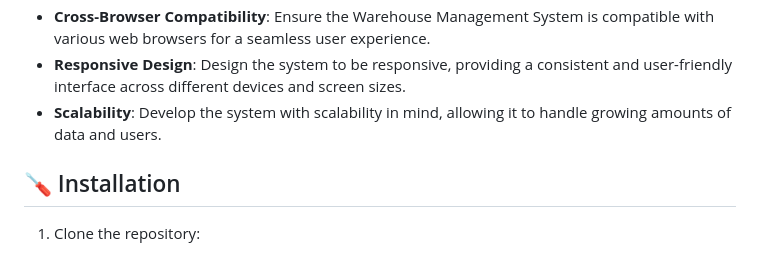
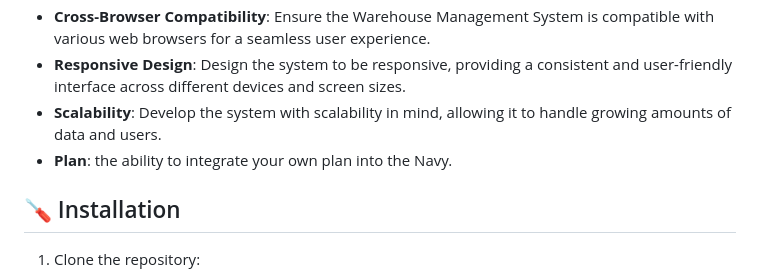
Before and after one commit to Daniil-Oberlev/WMS, a Markdown page: README.md, the part around the change. Rendered like a GitHub page.

```diff
--- a/README.md
+++ b/README.md
@@ -219,6 +219,7 @@ This diverse technical stack ensures a comprehensive and efficient development e
 - **Cross-Browser Compatibility**: Ensure the Warehouse Management System is compatible with various web browsers for a seamless user experience.
 - **Responsive Design**: Design the system to be responsive, providing a consistent and user-friendly interface across different devices and screen sizes.
 - **Scalability**: Develop the system with scalability in mind, allowing it to handle growing amounts of data and users.
+- **Plan**: the ability to integrate your own plan into the Navy.
 
 ## 🪛 Installation
 
```
